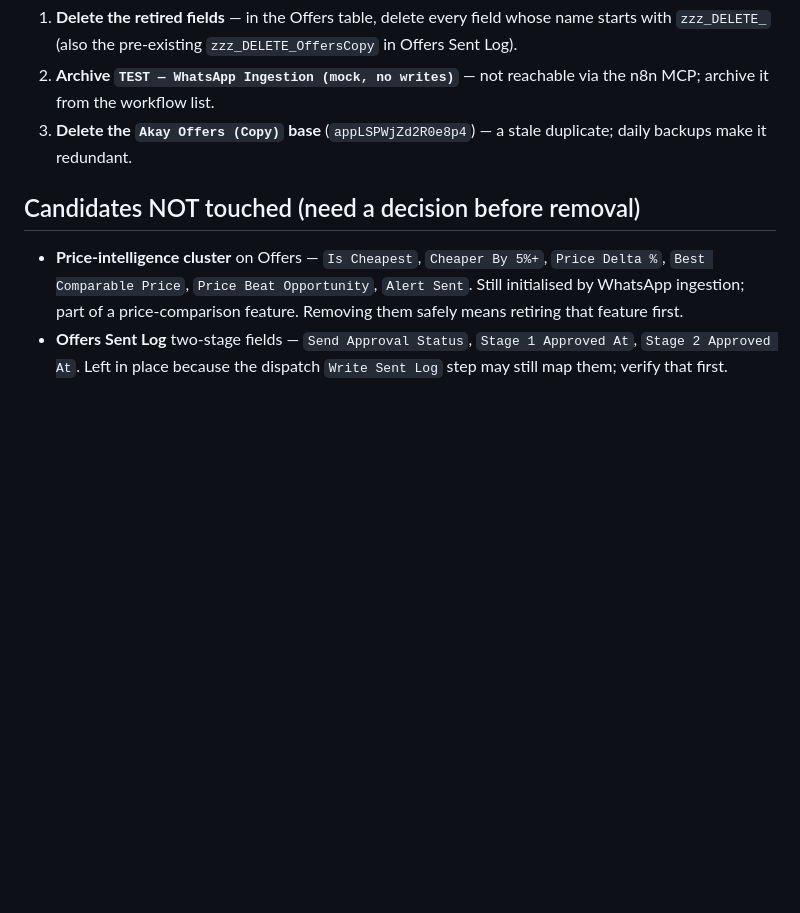
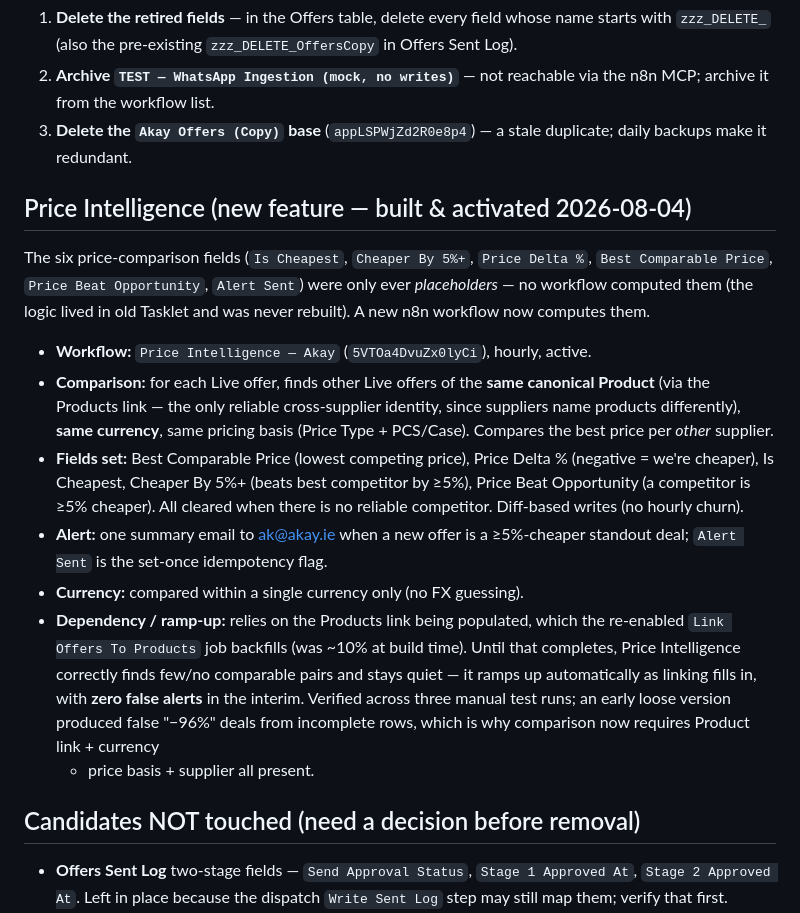
Before and after one commit to anilk001/Akay, a Markdown page: docs/workflow-cleanup-2026-08-04.md, the part around the change. Drawn GitHub-style; blank space fills up the shorter version.

Commit message:
docs: add Price Intelligence feature (hourly, Product-link based)
Co-Authored-By: Claude Opus 4.8 <noreply@anthropic.com>
Claude-Session: https://claude.ai/code/session_01CpgKzSuaf15DGMiBLturMw

```diff
--- a/docs/workflow-cleanup-2026-08-04.md
+++ b/docs/workflow-cleanup-2026-08-04.md
@@ -121,11 +121,34 @@ and a description explaining why it is safe to delete. In the **Offers** table:
 3. **Delete the `Akay Offers (Copy)` base** (`appLSPWjZd2R0e8p4`) — a stale duplicate;
    daily backups make it redundant.
 
+## Price Intelligence (new feature — built & activated 2026-08-04)
+
+The six price-comparison fields (`Is Cheapest`, `Cheaper By 5%+`, `Price Delta %`,
+`Best Comparable Price`, `Price Beat Opportunity`, `Alert Sent`) were only ever
+*placeholders* — no workflow computed them (the logic lived in old Tasklet and was
+never rebuilt). A new n8n workflow now computes them.
+
+- **Workflow:** `Price Intelligence — Akay` (`5VTOa4DvuZx0lyCi`), hourly, active.
+- **Comparison:** for each Live offer, finds other Live offers of the **same canonical
+  Product** (via the Products link — the only reliable cross-supplier identity, since
+  suppliers name products differently), **same currency**, same pricing basis
+  (Price Type + PCS/Case). Compares the best price per *other* supplier.
+- **Fields set:** Best Comparable Price (lowest competing price), Price Delta %
+  (negative = we're cheaper), Is Cheapest, Cheaper By 5%+ (beats best competitor by ≥5%),
+  Price Beat Opportunity (a competitor is ≥5% cheaper). All cleared when there is no
+  reliable competitor. Diff-based writes (no hourly churn).
+- **Alert:** one summary email to ak@akay.ie when a new offer is a ≥5%-cheaper standout
+  deal; `Alert Sent` is the set-once idempotency flag.
+- **Currency:** compared within a single currency only (no FX guessing).
+- **Dependency / ramp-up:** relies on the Products link being populated, which the
+  re-enabled `Link Offers To Products` job backfills (was ~10% at build time). Until that
+  completes, Price Intelligence correctly finds few/no comparable pairs and stays quiet —
+  it ramps up automatically as linking fills in, with **zero false alerts** in the interim.
+  Verified across three manual test runs; an early loose version produced false "−96%"
+  deals from incomplete rows, which is why comparison now requires Product link + currency
+  + price basis + supplier all present.
+
 ## Candidates NOT touched (need a decision before removal)
-- **Price-intelligence cluster** on Offers — `Is Cheapest`, `Cheaper By 5%+`,
-  `Price Delta %`, `Best Comparable Price`, `Price Beat Opportunity`, `Alert Sent`.
-  Still initialised by WhatsApp ingestion; part of a price-comparison feature. Removing
-  them safely means retiring that feature first.
 - **Offers Sent Log** two-stage fields — `Send Approval Status`, `Stage 1 Approved At`,
   `Stage 2 Approved At`. Left in place because the dispatch `Write Sent Log` step may
   still map them; verify that first.
```
